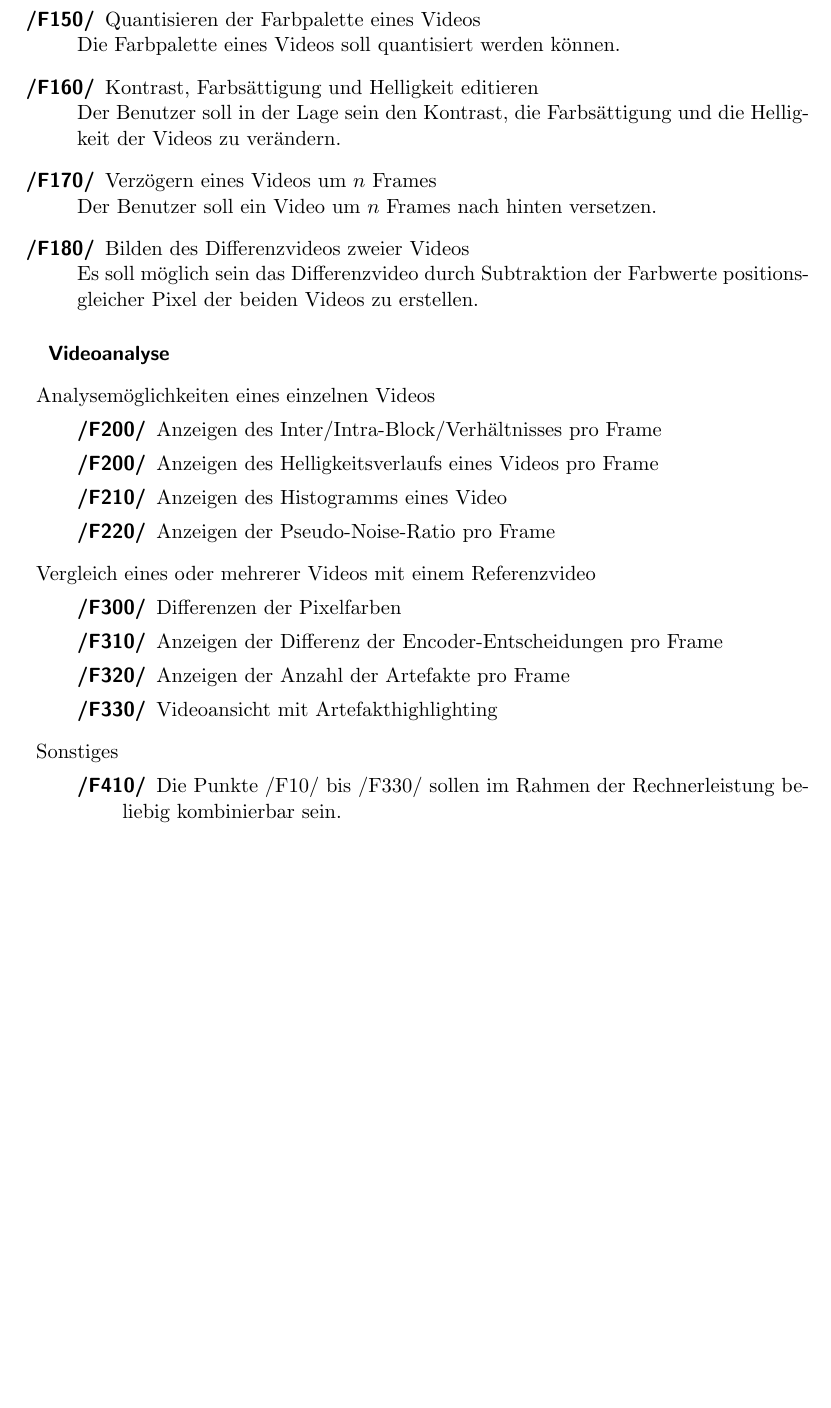
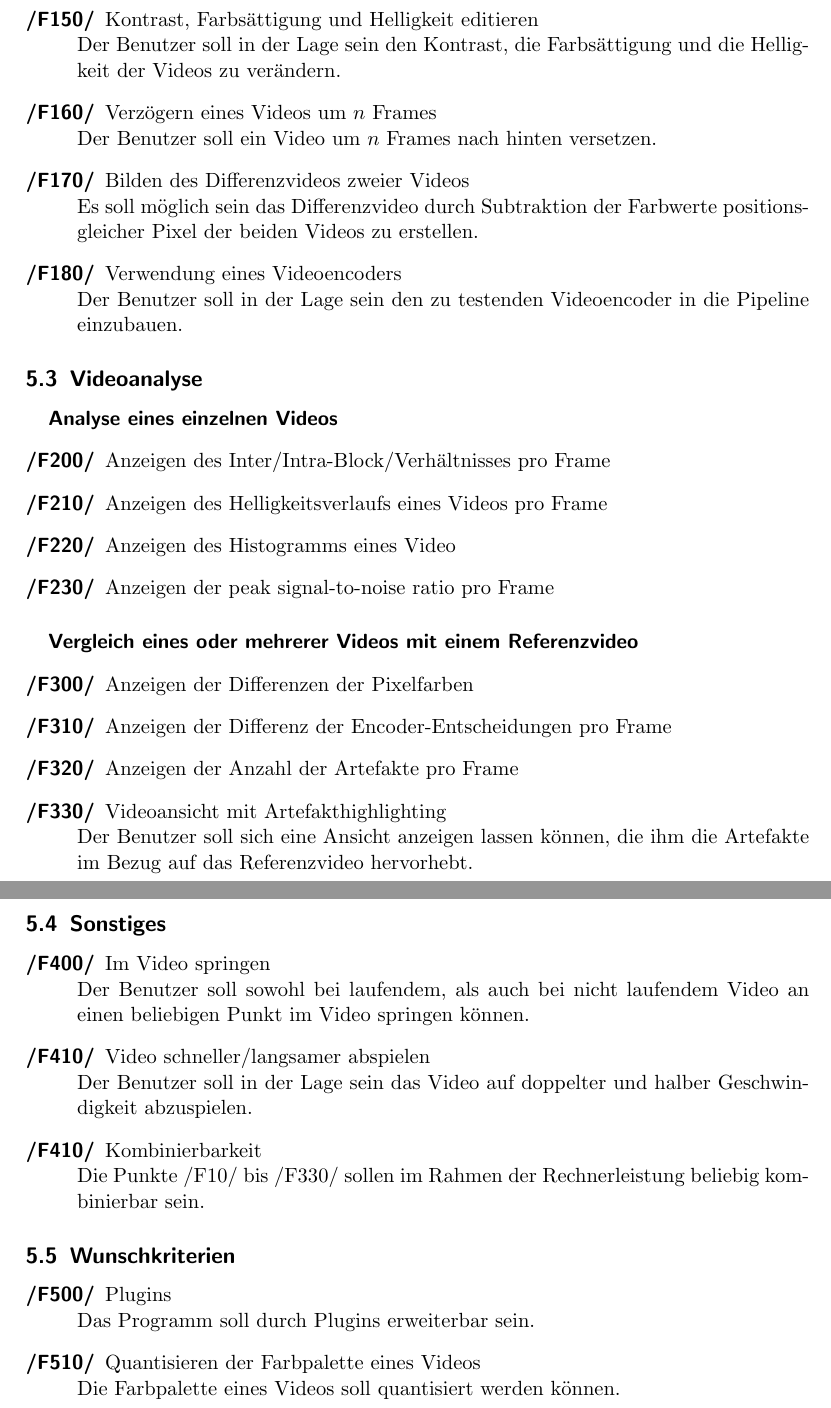
Before and after one commit to TehMillhouse/YUV.KA, a LaTeX document (pflichtenheft/pflichtenheft.tex, which reads pflichtenheft/funktionaleanforderungen.tex): part of page 9 of 21 before the commit and two parts of pages 9 and 10 of 22 after it, the two joined at a grey line, cut so that both start at the same text, the shorter picture padded with empty space. Compiled offline with pdfLaTeX.

Commit message:
several changes to funktionale anforderungen

```diff
--- a/pflichtenheft/funktionaleanforderungen.tex
+++ b/pflichtenheft/funktionaleanforderungen.tex
@@ -30,34 +30,46 @@
                 Lineares und Gauß'sches Weichzeichnen von Videos soll möglich sein.
         \item[/F140/]Farbinvertierung \newline
                 Eine Farbinvertierung der Videos soll möglich sein.
-        \item[/F150/]Quantisieren der Farbpalette eines Videos \newline
-                Die Farbpalette eines Videos soll quantisiert werden können. %klingt dumm
-        \item[/F160/]Kontrast, Farbsättigung und Helligkeit editieren \newline
+        \item[/F150/]Kontrast, Farbsättigung und Helligkeit editieren \newline
                 Der Benutzer soll in der Lage sein den Kontrast, die Farbsättigung und die Helligkeit der Videos zu verändern.
-        \item[/F170/]Verzögern eines Videos um $n$ Frames \newline
+        \item[/F160/]Verzögern eines Videos um $n$ Frames \newline
                 Der Benutzer soll ein Video um $n$ Frames nach hinten versetzen.
-        \item[/F180/]Bilden des Differenzvideos zweier Videos \newline
+        \item[/F170/]Bilden des Differenzvideos zweier Videos \newline
                 Es soll möglich sein das Differenzvideo durch Subtraktion der Farbwerte positionsgleicher Pixel der beiden Videos zu erstellen.
+	\item[/F180/]Verwendung eines Videoencoders \newline
+		Der Benutzer soll in der Lage sein den zu testenden Videoencoder in die Pipeline einzubauen.
 \end{description}
 
-\subparagraph{Videoanalyse}
-\begin{description}
-        \item Analysemöglichkeiten eines einzelnen Videos
+\subsection{Videoanalyse}
+\subparagraph{Analyse eines einzelnen Videos}
 	\begin{description}
 	        \item[/F200/]Anzeigen des Inter/Intra-Block/Verhältnisses pro Frame
-                        \item[/F200/]Anzeigen des Helligkeitsverlaufs eines Videos pro Frame
-                        \item[/F210/]Anzeigen des Histogramms eines Video
-                        \item[/F220/]Anzeigen der Pseudo-Noise-Ratio pro Frame
+                \item[/F210/]Anzeigen des Helligkeitsverlaufs eines Videos pro Frame
+                \item[/F220/]Anzeigen des Histogramms eines Video
+                \item[/F230/]Anzeigen der peak signal-to-noise ratio pro Frame
         \end{description}
-        \item Vergleich eines oder mehrerer Videos mit einem Referenzvideo
+\subparagraph{Vergleich eines oder mehrerer Videos mit einem Referenzvideo}
         \begin{description}
-                        \item[/F300/]Differenzen der Pixelfarben % ?
+   	        \item[/F300/]Anzeigen der Differenzen der Pixelfarben
                 \item[/F310/]Anzeigen der Differenz der Encoder-Entscheidungen pro Frame
                 \item[/F320/]Anzeigen der Anzahl der Artefakte pro Frame
-                        \item[/F330/]Videoansicht mit Artefakthighlighting
+                \item[/F330/]Videoansicht mit Artefakthighlighting \newline
+			Der Benutzer soll sich eine Ansicht anzeigen lassen können, die ihm die Artefakte im Bezug auf das Referenzvideo hervorhebt.
         \end{description}
-        \item Sonstiges
+\subsection{Sonstiges}
 	\begin{description}
-                        \item[/F410/]Die Punkte /F10/ bis /F330/ sollen im Rahmen der Rechnerleistung beliebig kombinierbar sein.
+		\item[/F400/]Im Video springen \newline
+			Der Benutzer soll sowohl bei laufendem, als auch bei nicht laufendem Video an einen beliebigen Punkt im Video springen können.
+		\item[/F410/]Video schneller/langsamer abspielen \newline
+			Der Benutzer soll in der Lage sein das Video auf doppelter und halber Geschwindigkeit abzuspielen.
+  		\item[/F410/]Kombinierbarkeit \newline
+			Die Punkte /F10/ bis /F330/ sollen im Rahmen der Rechnerleistung beliebig kombinierbar sein.
         \end{description}
+
+\subsection{Wunschkriterien}
+	\begin{description}
+		\item[/F500/]Plugins \newline
+			Das Programm soll durch Plugins erweiterbar sein.
+		\item[/F510/]Quantisieren der Farbpalette eines Videos \newline
+			Die Farbpalette eines Videos soll quantisiert werden können.
 	\end{description}
```
Also changed, not shown: pflichtenheft/funktionaleanforderungen.tex (14 more changed lines). Lines whose indentation alone changed are shown as unchanged.
